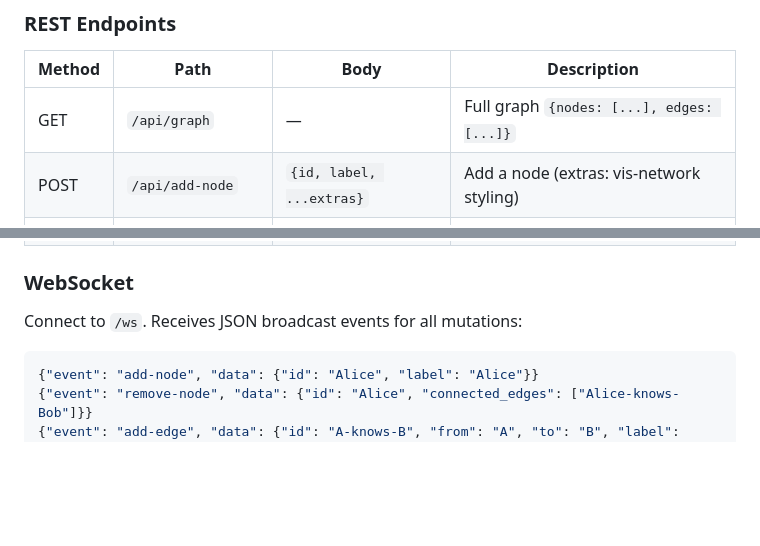
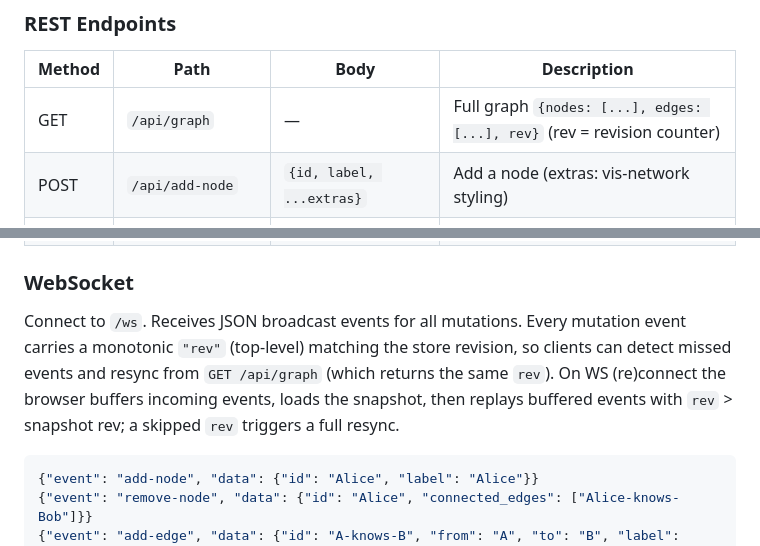
Before and after one commit to gwwtests/graph-vis-rest-and-cli, a Markdown page: AGENTS.md, 2 parts joined by grey strips. GitHub-like rendering; blank space fills up the shorter version.

Commit message:
docs: document rev counter and reconnect resync in API reference
Co-Authored-By: Claude Opus 4.8 <noreply@anthropic.com>

````diff
--- a/AGENTS.md
+++ b/AGENTS.md
@@ -59,7 +59,7 @@ GRAPH_VIS_HOST=10.0.0.5 ./graph-vis-cli.py -l data.csv "g"
 
 | Method | Path | Body | Description |
 |--------|------|------|-------------|
-| GET | `/api/graph` | — | Full graph `{nodes: [...], edges: [...]}` |
+| GET | `/api/graph` | — | Full graph `{nodes: [...], edges: [...], rev}` (rev = revision counter) |
 | POST | `/api/add-node` | `{id, label, ...extras}` | Add a node (extras: vis-network styling) |
 | POST | `/api/remove-node` | `{id}` | Remove node + connected edges |
 | POST | `/api/add-edge` | `{from, to, label?, id?, ...extras}` | Add an edge (label optional, extras: styling) |
@@ -78,7 +78,12 @@ GRAPH_VIS_HOST=10.0.0.5 ./graph-vis-cli.py -l data.csv "g"
 
 ### WebSocket
 
-Connect to `/ws`. Receives JSON broadcast events for all mutations:
+Connect to `/ws`. Receives JSON broadcast events for all mutations. Every
+mutation event carries a monotonic `"rev"` (top-level) matching the store
+revision, so clients can detect missed events and resync from `GET /api/graph`
+(which returns the same `rev`). On WS (re)connect the browser buffers incoming
+events, loads the snapshot, then replays buffered events with `rev` > snapshot
+rev; a skipped `rev` triggers a full resync.
 
 ```json
 {"event": "add-node", "data": {"id": "Alice", "label": "Alice"}}
````
